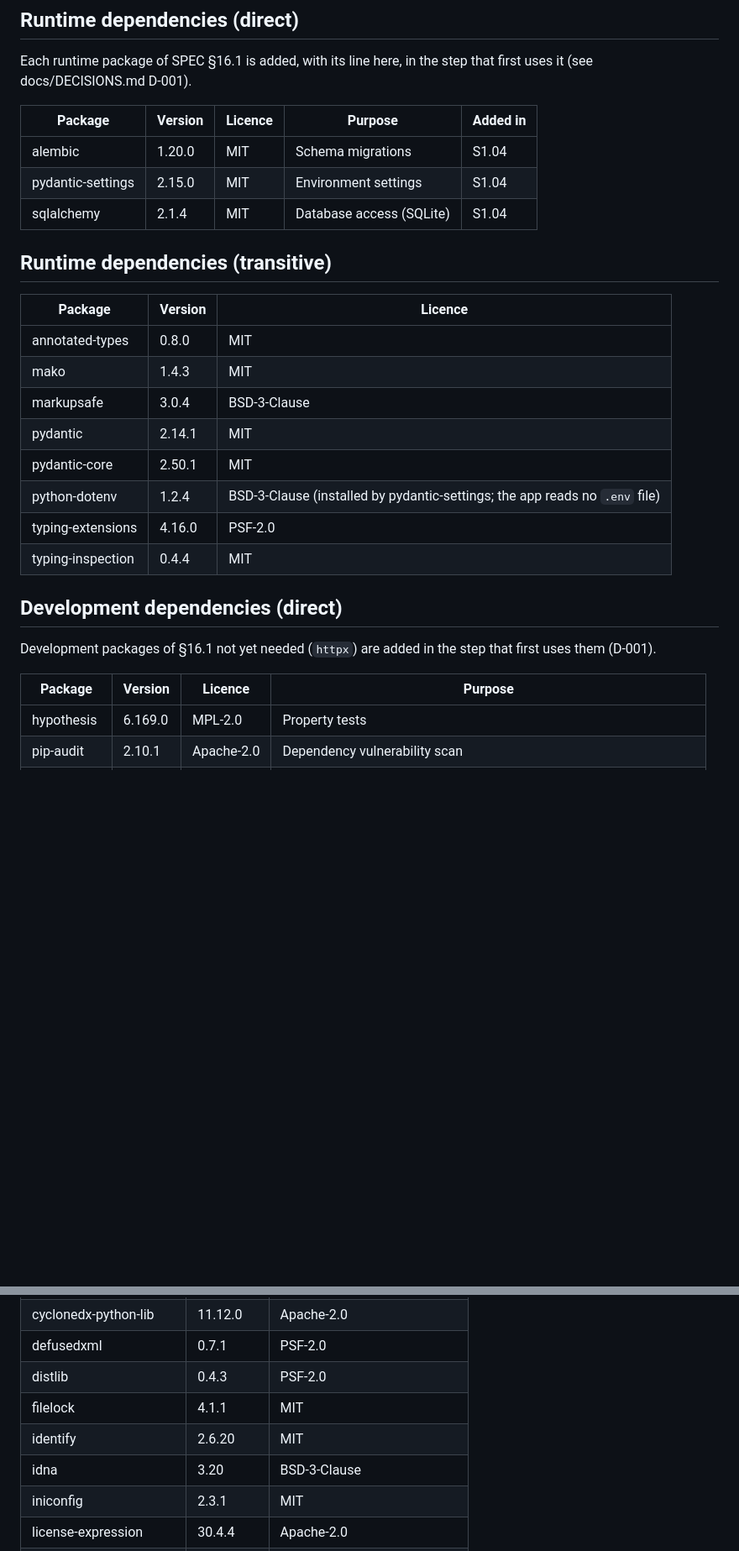
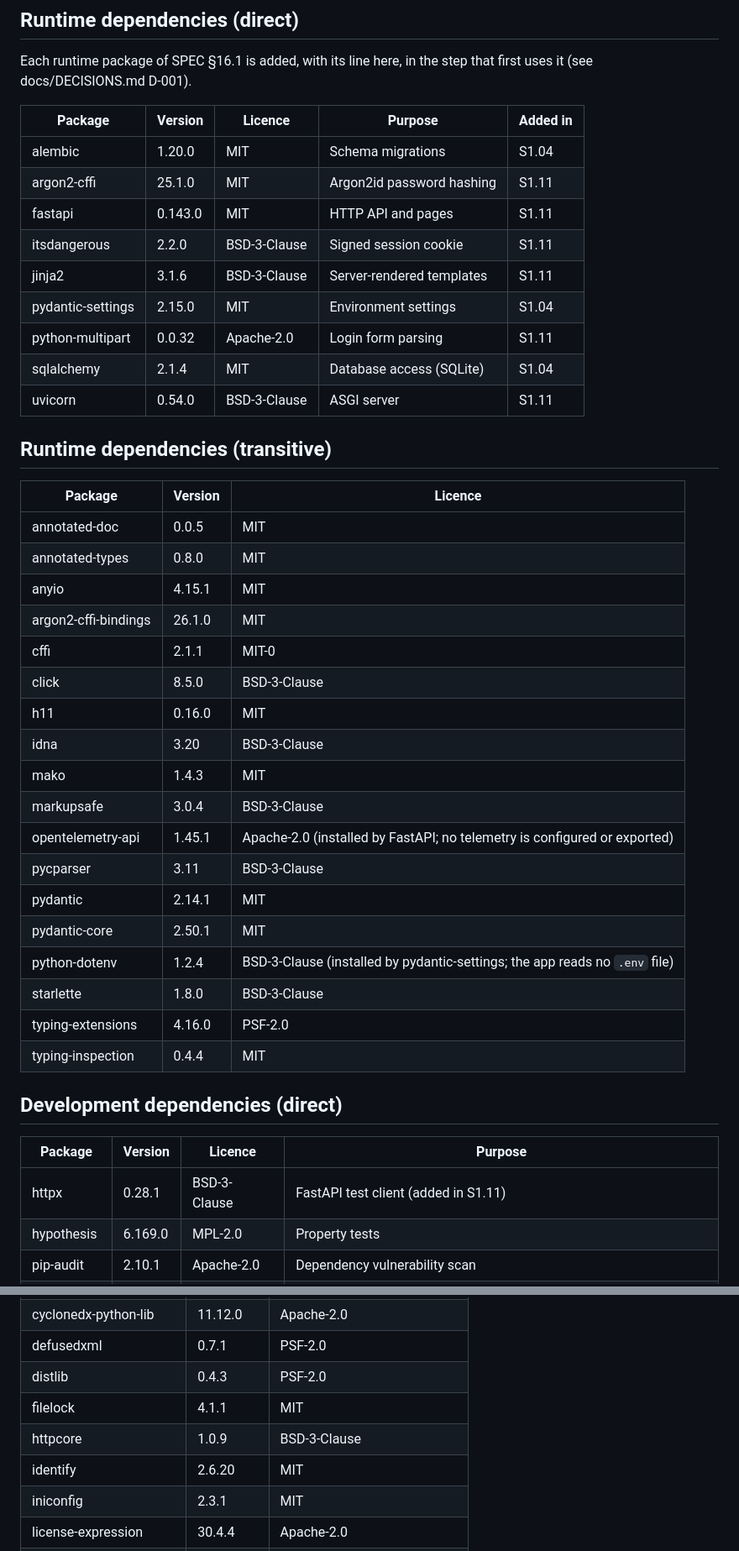
Before and after one commit to aha2003/receivables-agent, a Markdown page: PROVENANCE.md, 2 parts joined by grey strips. Shown at 84% size. Drawn GitHub-style; blank space fills up the shorter version.

Commit message:
[S1.11] Record web dependencies in PROVENANCE.md and decision D-015
Co-Authored-By: Claude Opus 5.5 <noreply@anthropic.com>

```diff
--- a/PROVENANCE.md
+++ b/PROVENANCE.md
@@ -11,28 +11,43 @@ Each runtime package of SPEC §16.1 is added, with its line here, in the step th
 | Package | Version | Licence | Purpose | Added in |
 |---|---|---|---|---|
 | alembic | 1.20.0 | MIT | Schema migrations | S1.04 |
+| argon2-cffi | 25.1.0 | MIT | Argon2id password hashing | S1.11 |
+| fastapi | 0.143.0 | MIT | HTTP API and pages | S1.11 |
+| itsdangerous | 2.2.0 | BSD-3-Clause | Signed session cookie | S1.11 |
+| jinja2 | 3.1.6 | BSD-3-Clause | Server-rendered templates | S1.11 |
 | pydantic-settings | 2.15.0 | MIT | Environment settings | S1.04 |
+| python-multipart | 0.0.32 | Apache-2.0 | Login form parsing | S1.11 |
 | sqlalchemy | 2.1.4 | MIT | Database access (SQLite) | S1.04 |
+| uvicorn | 0.54.0 | BSD-3-Clause | ASGI server | S1.11 |
 
 ## Runtime dependencies (transitive)
 
 | Package | Version | Licence |
 |---|---|---|
+| annotated-doc | 0.0.5 | MIT |
 | annotated-types | 0.8.0 | MIT |
+| anyio | 4.15.1 | MIT |
+| argon2-cffi-bindings | 26.1.0 | MIT |
+| cffi | 2.1.1 | MIT-0 |
+| click | 8.5.0 | BSD-3-Clause |
+| h11 | 0.16.0 | MIT |
+| idna | 3.20 | BSD-3-Clause |
 | mako | 1.4.3 | MIT |
 | markupsafe | 3.0.4 | BSD-3-Clause |
+| opentelemetry-api | 1.45.1 | Apache-2.0 (installed by FastAPI; no telemetry is configured or exported) |
+| pycparser | 3.11 | BSD-3-Clause |
 | pydantic | 2.14.1 | MIT |
 | pydantic-core | 2.50.1 | MIT |
 | python-dotenv | 1.2.4 | BSD-3-Clause (installed by pydantic-settings; the app reads no `.env` file) |
+| starlette | 1.8.0 | BSD-3-Clause |
 | typing-extensions | 4.16.0 | PSF-2.0 |
 | typing-inspection | 0.4.4 | MIT |
 
 ## Development dependencies (direct)
 
-Development packages of §16.1 not yet needed (`httpx`) are added in the step that first uses them (D-001).
-
 | Package | Version | Licence | Purpose |
 |---|---|---|---|
+| httpx | 0.28.1 | BSD-3-Clause | FastAPI test client (added in S1.11) |
 | hypothesis | 6.169.0 | MPL-2.0 | Property tests |
 | pip-audit | 2.10.1 | Apache-2.0 | Dependency vulnerability scan |
 | pre-commit | 4.6.2 | MIT | Local git hooks |
@@ -56,8 +71,8 @@ Development packages of §16.1 not yet needed (`httpx`) are added in the step th
 | defusedxml | 0.7.1 | PSF-2.0 |
 | distlib | 0.4.3 | PSF-2.0 |
 | filelock | 4.1.1 | MIT |
+| httpcore | 1.0.9 | BSD-3-Clause |
 | identify | 2.6.20 | MIT |
-| idna | 3.20 | BSD-3-Clause |
 | iniconfig | 2.3.1 | MIT |
 | license-expression | 30.4.4 | Apache-2.0 |
 | markdown-it-py | 4.2.0 | MIT |
```
Also changed, not shown: docs/DECISIONS.md (+1 -0 lines).
